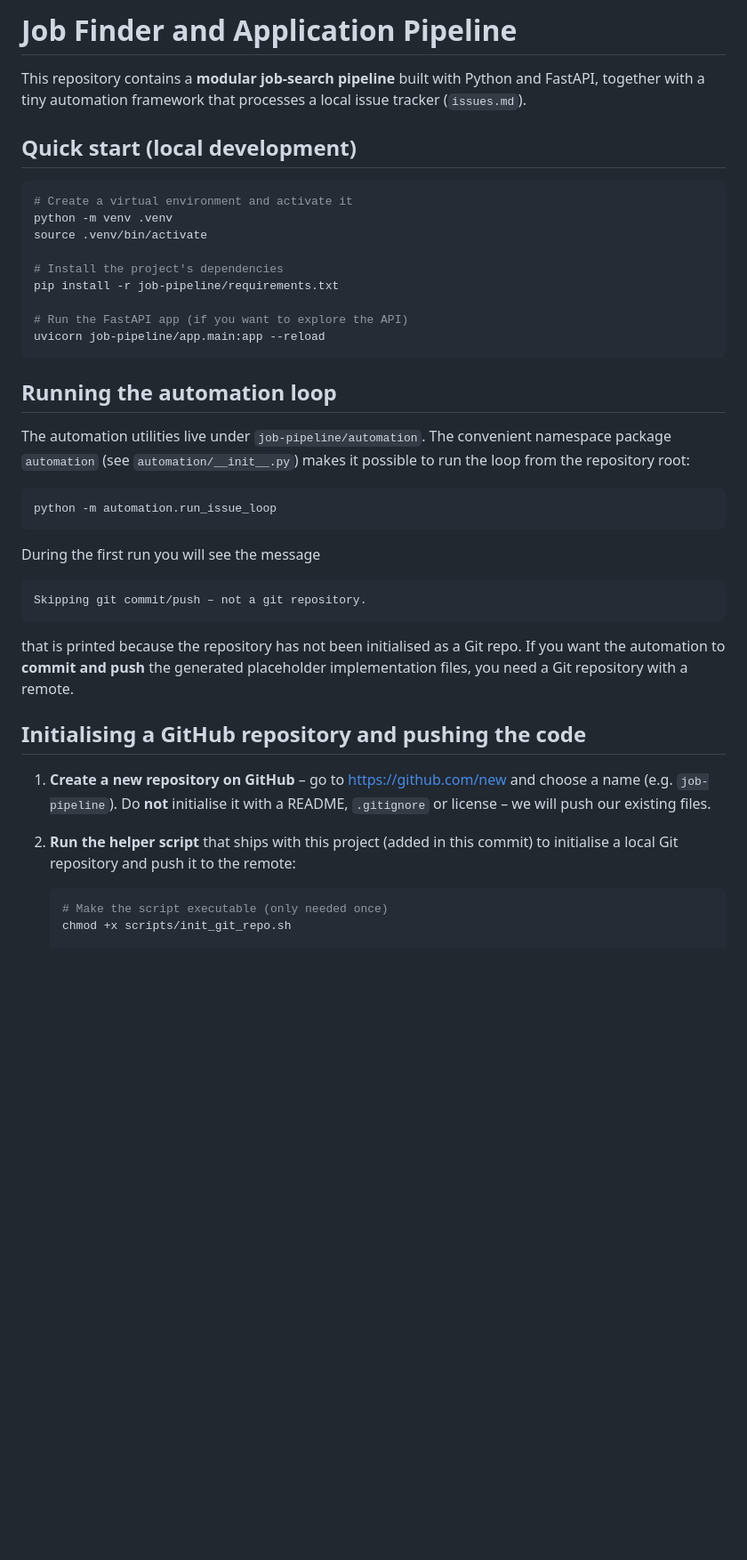
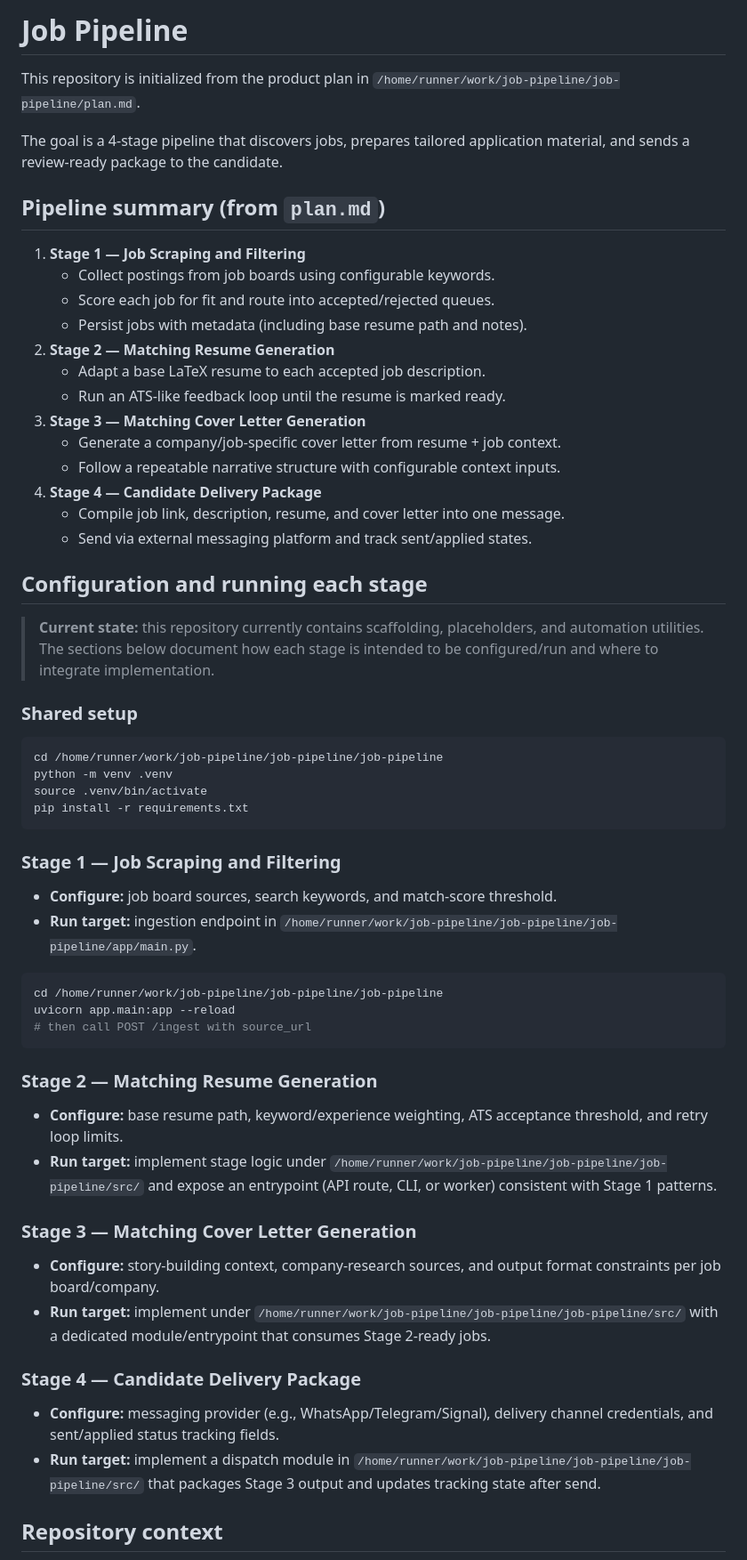
Before and after one commit to crudybagger/job-pipeline, a Markdown page: README.md, the part around one of its changes. Shown at 89% size. GitHub-like rendering; blank space fills up the shorter version.

Commit message:
Rewrite README around plan and pipeline stages
Co-authored-by: crudybagger <64779534+crudybagger@users.noreply.github.com>

````diff
--- a/README.md
+++ b/README.md
@@ -1,53 +1,77 @@
-# Job Finder and Application Pipeline
+# Job Pipeline
 
-This repository contains a **modular job‑search pipeline** built with Python and
-FastAPI, together with a tiny automation framework that processes a local issue
-tracker (`issues.md`).
+This repository is initialized from the product plan in
+`/home/runner/work/job-pipeline/job-pipeline/plan.md`.
 
-## Quick start (local development)
+The goal is a 4-stage pipeline that discovers jobs, prepares tailored application
+material, and sends a review-ready package to the candidate.
+
+## Pipeline summary (from `plan.md`)
+
+1. **Stage 1 — Job Scraping and Filtering**
+   - Collect postings from job boards using configurable keywords.
+   - Score each job for fit and route into accepted/rejected queues.
+   - Persist jobs with metadata (including base resume path and notes).
+2. **Stage 2 — Matching Resume Generation**
+   - Adapt a base LaTeX resume to each accepted job description.
+   - Run an ATS-like feedback loop until the resume is marked ready.
+3. **Stage 3 — Matching Cover Letter Generation**
+   - Generate a company/job-specific cover letter from resume + job context.
+   - Follow a repeatable narrative structure with configurable context inputs.
+4. **Stage 4 — Candidate Delivery Package**
+   - Compile job link, description, resume, and cover letter into one message.
+   - Send via external messaging platform and track sent/applied states.
+
+## Configuration and running each stage
+
+> **Current state:** this repository currently contains scaffolding,
+> placeholders, and automation utilities. The sections below document how each
+> stage is intended to be configured/run and where to integrate implementation.
+
+### Shared setup
 
 ```bash
-# Create a virtual environment and activate it
+cd /home/runner/work/job-pipeline/job-pipeline/job-pipeline
 python -m venv .venv
 source .venv/bin/activate
-
-# Install the project's dependencies
-pip install -r job-pipeline/requirements.txt
-
-# Run the FastAPI app (if you want to explore the API)
-uvicorn job-pipeline/app.main:app --reload
+pip install -r requirements.txt
 ```
 
-## Running the automation loop
+### Stage 1 — Job Scraping and Filtering
 
-The automation utilities live under `job-pipeline/automation`.  The convenient
-namespace package `automation` (see `automation/__init__.py`) makes it possible
-to run the loop from the repository root:
+- **Configure:** job board sources, search keywords, and match-score threshold.
+- **Run target:** ingestion endpoint in
+  `/home/runner/work/job-pipeline/job-pipeline/job-pipeline/app/main.py`.
 
 ```bash
-python -m automation.run_issue_loop
+cd /home/runner/work/job-pipeline/job-pipeline/job-pipeline
+uvicorn app.main:app --reload
+# then call POST /ingest with source_url
 ```
 
-During the first run you will see the message
+### Stage 2 — Matching Resume Generation
 
-```
-Skipping git commit/push – not a git repository.
-```
+- **Configure:** base resume path, keyword/experience weighting, ATS acceptance
+  threshold, and retry loop limits.
+- **Run target:** implement stage logic under
+  `/home/runner/work/job-pipeline/job-pipeline/job-pipeline/src/` and expose an
+  entrypoint (API route, CLI, or worker) consistent with Stage 1 patterns.
 
-that is printed because the repository has not been initialised as a Git repo.
-If you want the automation to **commit and push** the generated placeholder
-implementation files, you need a Git repository with a remote.
+### Stage 3 — Matching Cover Letter Generation
 
-## Initialising a GitHub repository and pushing the code
+- **Configure:** story-building context, company-research sources, and output
+  format constraints per job board/company.
+- **Run target:** implement under
+  `/home/runner/work/job-pipeline/job-pipeline/job-pipeline/src/` with a
+  dedicated module/entrypoint that consumes Stage 2-ready jobs.
 
-1. **Create a new repository on GitHub** – go to https://github.com/new and
-   choose a name (e.g. `job-pipeline`).  Do **not** initialise it with a README,
-   `.gitignore` or license – we will push our existing files.
+### Stage 4 — Candidate Delivery Package
 
-2. **Run the helper script** that ships with this project (added in this
-   commit) to initialise a local Git repository and push it to the remote:
+- **Configure:** messaging provider (e.g., WhatsApp/Telegram/Signal), delivery
+  channel credentials, and sent/applied status tracking fields.
+- **Run target:** implement a dispatch module in
+  `/home/runner/work/job-pipeline/job-pipeline/job-pipeline/src/` that packages
+  Stage 3 output and updates tracking state after send.
 
-   ```bash
-   # Make the script executable (only needed once)
-   chmod +x scripts/init_git_repo.sh
+## Repository context
 
````
Also changed, not shown: other parts of README.md (+13 -51 lines).
